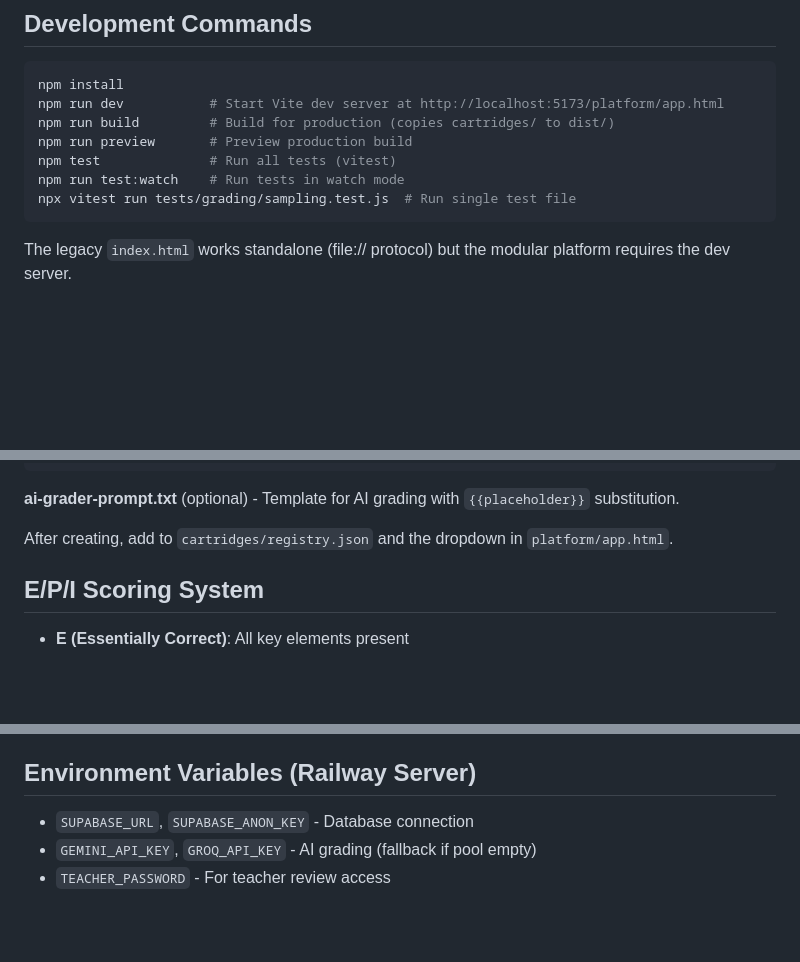
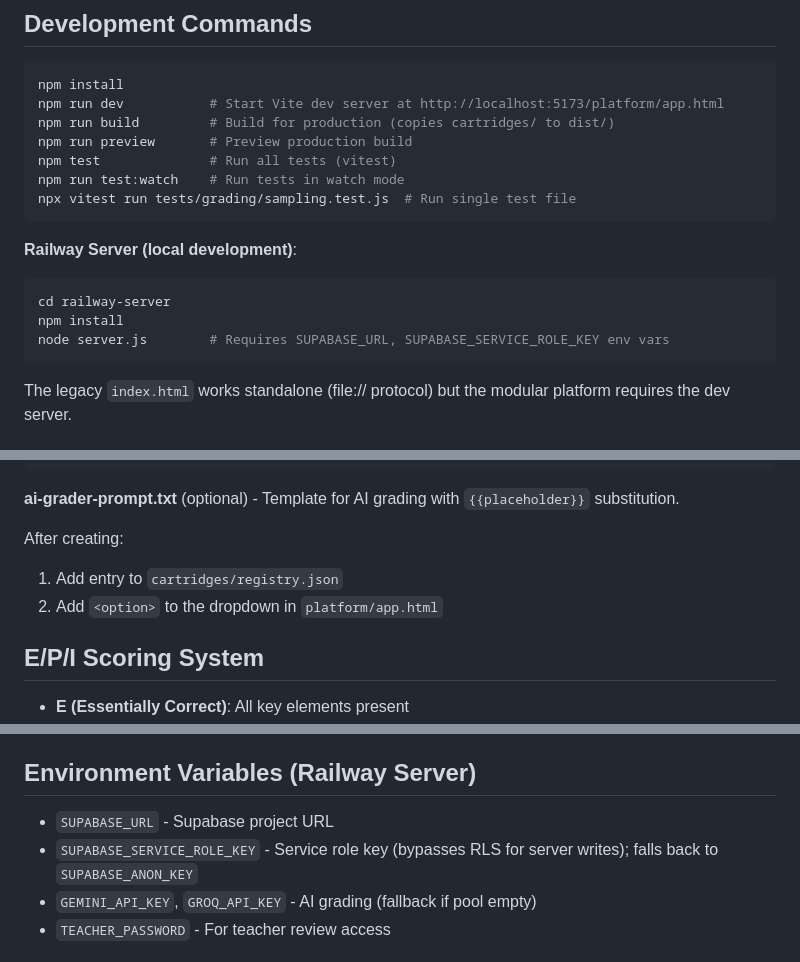
Before and after one commit to robjohncolson/lrsl-driller, a Markdown page: CLAUDE.md, 3 parts joined by grey strips. Drawn GitHub-style; blank space fills up the shorter version.

Commit message:
docs: improve CLAUDE.md with server setup and env var details
- Add Railway server local development commands
- Clarify SUPABASE_SERVICE_ROLE_KEY usage (bypasses RLS)
- Expand cartridge creation steps into numbered list

Co-Authored-By: Claude Opus 4.5 <noreply@anthropic.com>

````diff
--- a/CLAUDE.md
+++ b/CLAUDE.md
@@ -20,6 +20,13 @@ npm run preview       # Preview production build
 npm test              # Run all tests (vitest)
 npm run test:watch    # Run tests in watch mode
 npx vitest run tests/grading/sampling.test.js  # Run single test file
+```
+
+**Railway Server (local development)**:
+```bash
+cd railway-server
+npm install
+node server.js        # Requires SUPABASE_URL, SUPABASE_SERVICE_ROLE_KEY env vars
 ```
 
 The legacy `index.html` works standalone (file:// protocol) but the modular platform requires the dev server.
@@ -106,7 +113,9 @@ export function gradeField(fieldId, answer, context) {
 
 **ai-grader-prompt.txt** (optional) - Template for AI grading with `{{placeholder}}` substitution.
 
-After creating, add to `cartridges/registry.json` and the dropdown in `platform/app.html`.
+After creating:
+1. Add entry to `cartridges/registry.json`
+2. Add `<option>` to the dropdown in `platform/app.html`
 
 ## E/P/I Scoring System
 
@@ -134,7 +143,8 @@ Key mechanics: claim cost (weighted points), contestation (opposing claims on sa
 
 ## Environment Variables (Railway Server)
 
-- `SUPABASE_URL`, `SUPABASE_ANON_KEY` - Database connection
+- `SUPABASE_URL` - Supabase project URL
+- `SUPABASE_SERVICE_ROLE_KEY` - Service role key (bypasses RLS for server writes); falls back to `SUPABASE_ANON_KEY`
 - `GEMINI_API_KEY`, `GROQ_API_KEY` - AI grading (fallback if pool empty)
 - `TEACHER_PASSWORD` - For teacher review access
 
````
